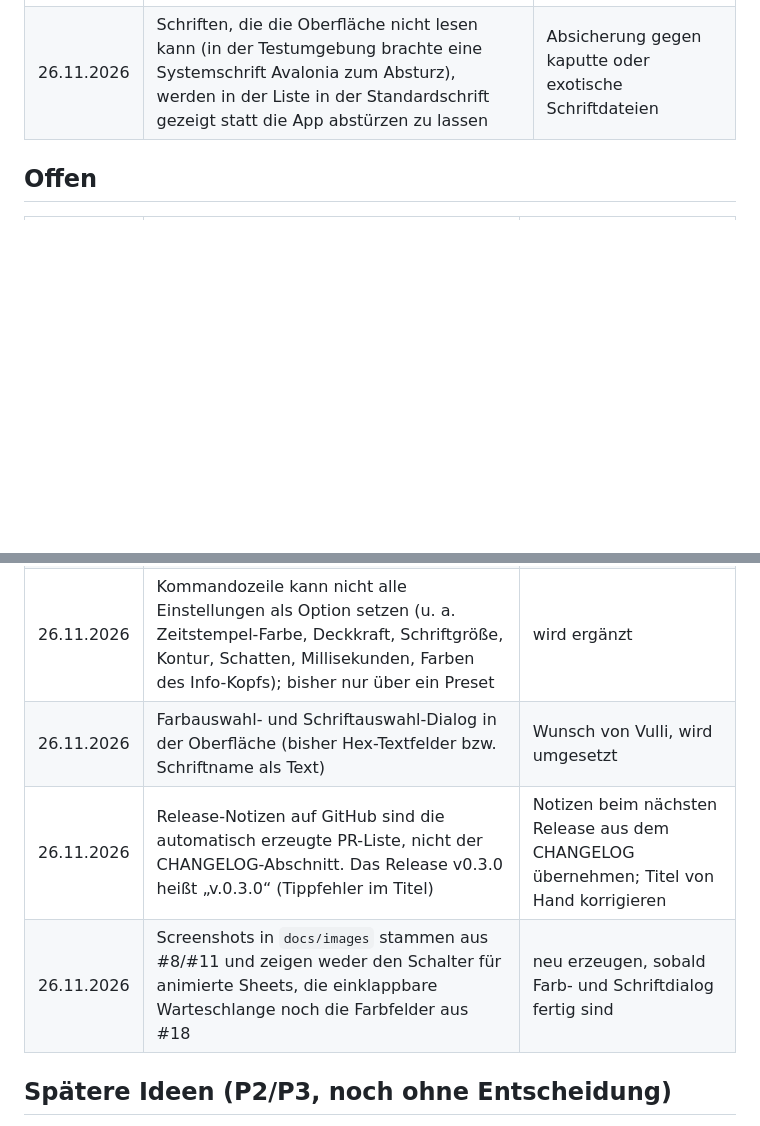
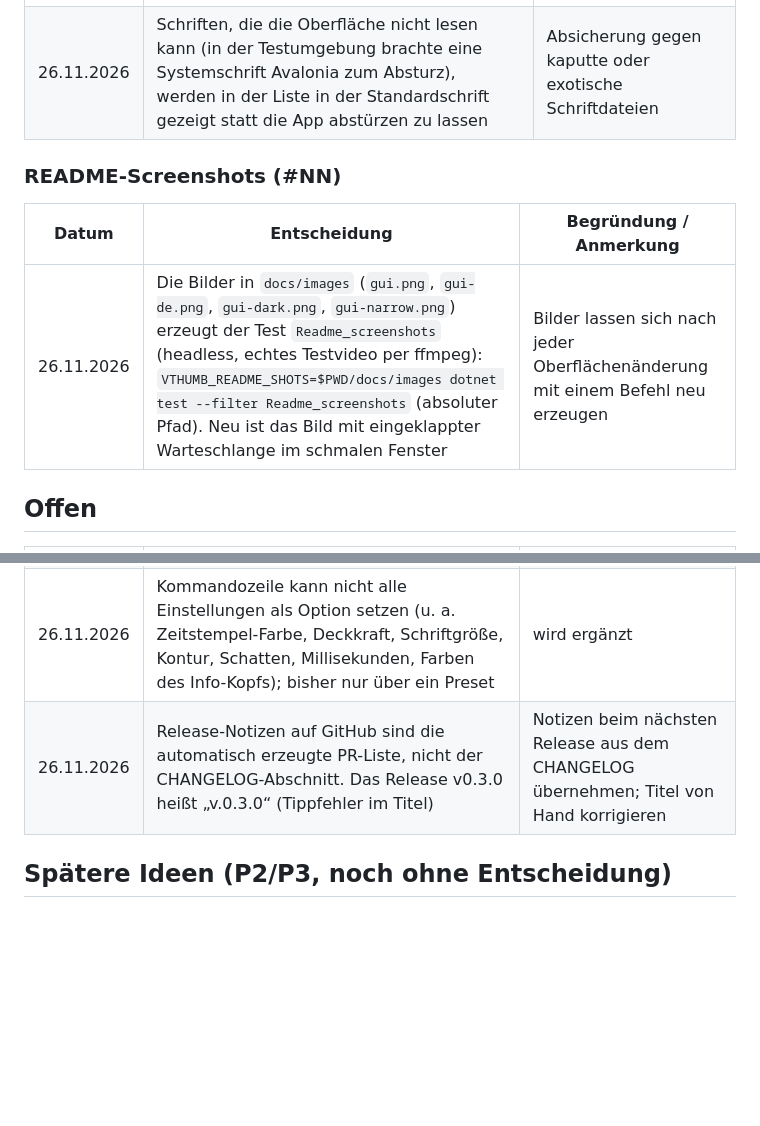
Before and after one commit to vulture20/Video-Thumbnailer, a Markdown page: docs/DECISIONS.md, 2 parts joined by grey strips. GitHub-like rendering; blank space fills up the shorter version.

```diff
--- a/docs/DECISIONS.md
+++ b/docs/DECISIONS.md
@@ -176,6 +176,11 @@ Die Feature-Spezifikation (mit Prioritäten P1–P3) liegt außerhalb des Repos;
 | 26.11.2026 | Eine Schrift für den ganzen Bogen (Info-Kopf und Zeitstempel), wie bisher im Preset (`fontFamily`); keine getrennten Schriften je Bereich | hält Presets und CLI unverändert; getrennte Schriften wären ein eigenes Thema |
 | 26.11.2026 | Schriften, die die Oberfläche nicht lesen kann (in der Testumgebung brachte eine Systemschrift Avalonia zum Absturz), werden in der Liste in der Standardschrift gezeigt statt die App abstürzen zu lassen | Absicherung gegen kaputte oder exotische Schriftdateien |
 
+### README-Screenshots (#NN)
+| Datum | Entscheidung | Begründung / Anmerkung |
+|---|---|---|
+| 26.11.2026 | Die Bilder in `docs/images` (`gui.png`, `gui-de.png`, `gui-dark.png`, `gui-narrow.png`) erzeugt der Test `Readme_screenshots` (headless, echtes Testvideo per ffmpeg): `VTHUMB_README_SHOTS=$PWD/docs/images dotnet test --filter Readme_screenshots` (absoluter Pfad). Neu ist das Bild mit eingeklappter Warteschlange im schmalen Fenster | Bilder lassen sich nach jeder Oberflächenänderung mit einem Befehl neu erzeugen |
+
 ## Offen
 
 | Seit | Punkt | Stand |
@@ -187,9 +192,7 @@ Die Feature-Spezifikation (mit Prioritäten P1–P3) liegt außerhalb des Repos;
 | 26.11.2026 | Windows arm64 hat keinen fest hinterlegten ffmpeg-Build (BtbN hebt Builds nur 14 Tage auf, gyan.dev baut kein arm64) | bei einer dauerhaften arm64-Quelle nachziehen |
 | 26.11.2026 | Workflow „ffmpeg pins“ hat seit #19 noch keinen neuen Build eingetragen. Seine Commits mit `GITHUB_TOKEN` starten keine CI; wird `main` geschützt, schlägt sein direkter Push fehl. Die Adresse der Liste (`FfmpegPins.RemoteUrl`) enthält den Repo-Namen | ersten echten Lauf beobachten |
 | 26.11.2026 | Kommandozeile kann nicht alle Einstellungen als Option setzen (u. a. Zeitstempel-Farbe, Deckkraft, Schriftgröße, Kontur, Schatten, Millisekunden, Farben des Info-Kopfs); bisher nur über ein Preset | wird ergänzt |
-| 26.11.2026 | Farbauswahl- und Schriftauswahl-Dialog in der Oberfläche (bisher Hex-Textfelder bzw. Schriftname als Text) | Wunsch von Vulli, wird umgesetzt |
 | 26.11.2026 | Release-Notizen auf GitHub sind die automatisch erzeugte PR-Liste, nicht der CHANGELOG-Abschnitt. Das Release v0.3.0 heißt „v.0.3.0“ (Tippfehler im Titel) | Notizen beim nächsten Release aus dem CHANGELOG übernehmen; Titel von Hand korrigieren |
-| 26.11.2026 | Screenshots in `docs/images` stammen aus #8/#11 und zeigen weder den Schalter für animierte Sheets, die einklappbare Warteschlange noch die Farbfelder aus #18 | neu erzeugen, sobald Farb- und Schriftdialog fertig sind |
 
 ## Spätere Ideen (P2/P3, noch ohne Entscheidung)
 
```
Also changed, not shown: CHANGELOG.md (+3 -3 lines), README.md (+2 -2 lines), docs/images/gui-dark.png, docs/images/gui-de.png, docs/images/gui-narrow.png (added), docs/images/gui.png, 1 other file.
